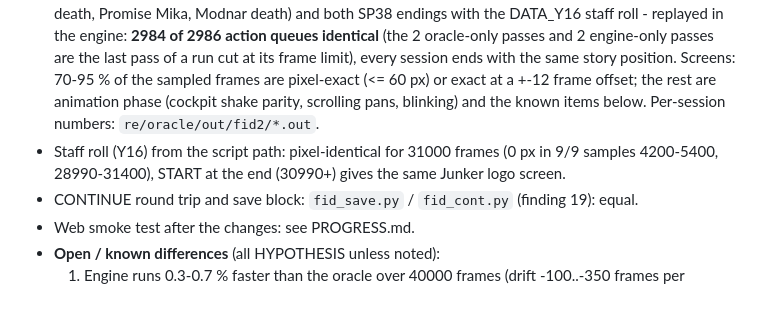
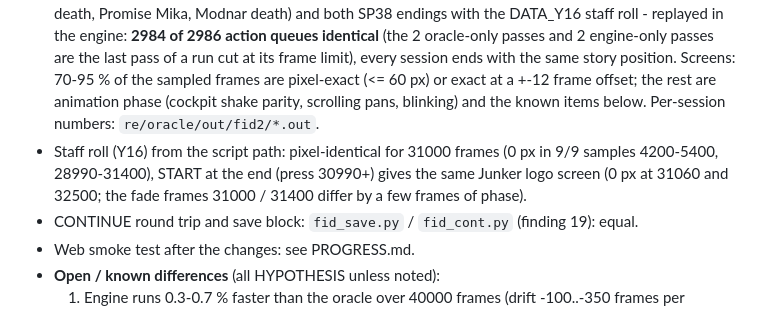
Before and after one commit to lexmarcos/snatcher-wasm-port, a Markdown page: docs/re/fidelity.md, the part around the change. GitHub-like rendering.

Commit message:
fidelity2: docs staff roll START note

```diff
--- a/docs/re/fidelity.md
+++ b/docs/re/fidelity.md
@@ -6,7 +6,7 @@
   Promise Mika, Modnar death) and both SP38 endings with the DATA_Y16 staff roll - replayed in the engine: **2984 of 2986 action queues identical** (the 2 oracle-only passes and 2 engine-only passes are
   the last pass of a run cut at its frame limit), every session ends with the same story position. Screens: 70-95 % of the sampled frames are pixel-exact (<= 60 px) or exact at a +-12 frame offset;
   the rest are animation phase (cockpit shake parity, scrolling pans, blinking) and the known items below. Per-session numbers: `re/oracle/out/fid2/*.out`.
-- Staff roll (Y16) from the script path: pixel-identical for 31000 frames (0 px in 9/9 samples 4200-5400, 28990-31400), START at the end (30990+) gives the same Junker logo screen.
+- Staff roll (Y16) from the script path: pixel-identical for 31000 frames (0 px in 9/9 samples 4200-5400, 28990-31400), START at the end (press 30990+) gives the same Junker logo screen (0 px at 31060 and 32500; the fade frames 31000 / 31400 differ by a few frames of phase).
 - CONTINUE round trip and save block: `fid_save.py` / `fid_cont.py` (finding 19): equal.
 - Web smoke test after the changes: see PROGRESS.md.
 - **Open / known differences** (all HYPOTHESIS unless noted):
```
